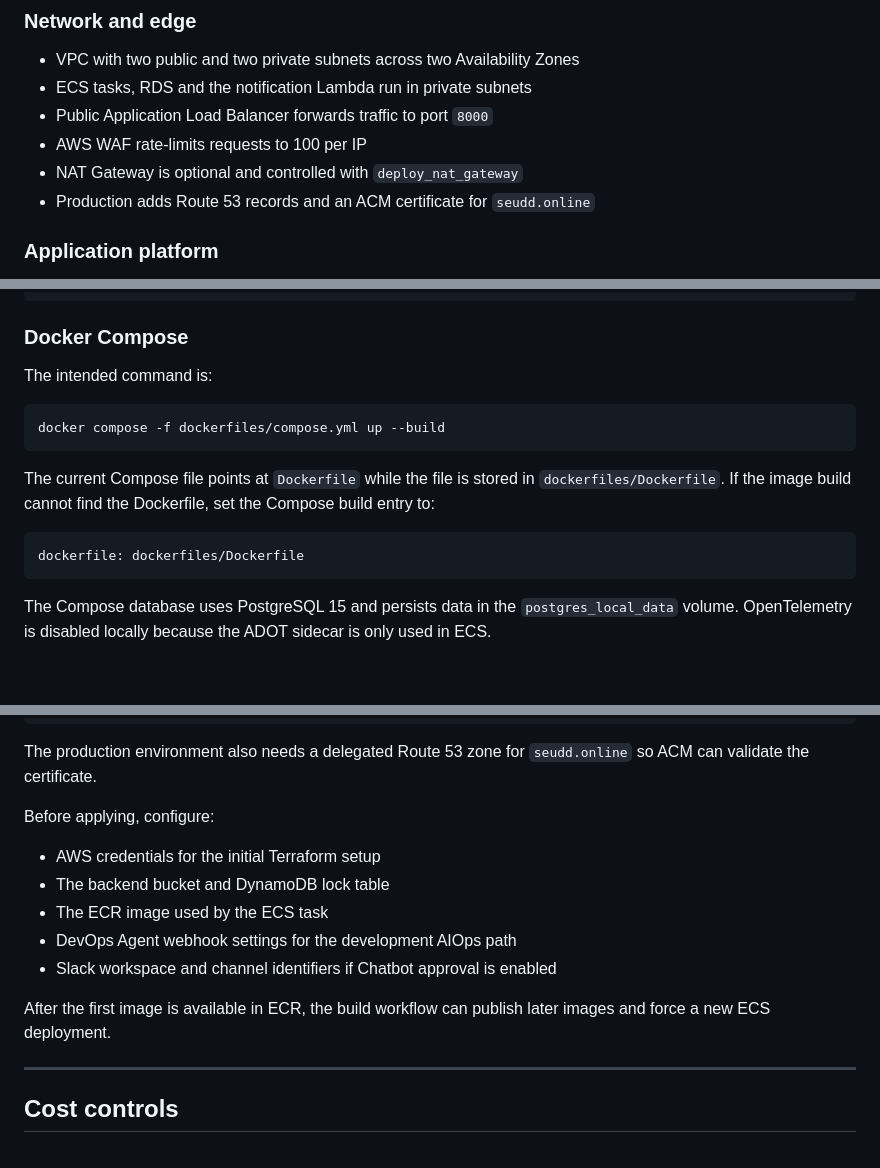
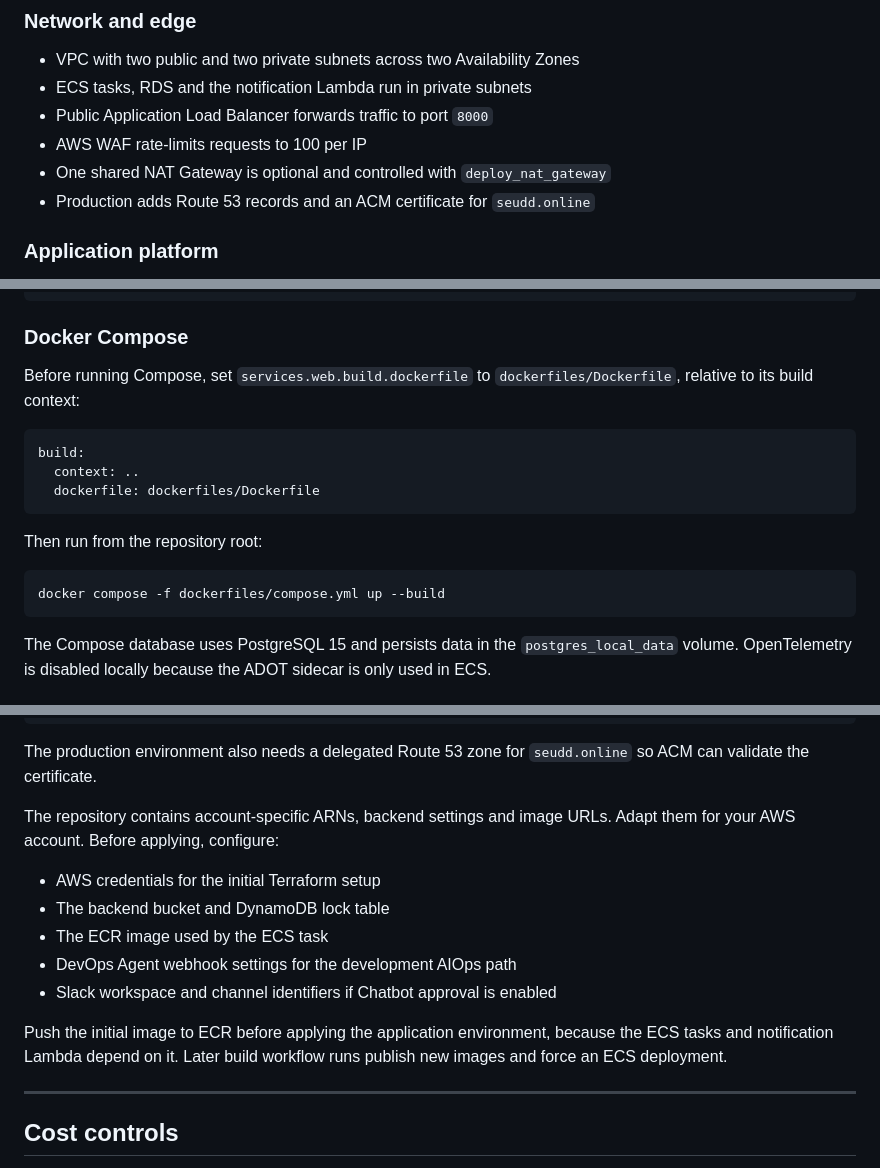
Before and after one commit to sudd22/ECS-online-boutique, a Markdown page: README.md, 3 parts joined by grey strips. Drawn GitHub-style; blank space fills up the shorter version.

````diff
--- a/README.md
+++ b/README.md
@@ -84,7 +101,7 @@ The payment service is deliberately simulated:
 - ECS tasks, RDS and the notification Lambda run in private subnets
 - Public Application Load Balancer forwards traffic to port `8000`
 - AWS WAF rate-limits requests to 100 per IP
-- NAT Gateway is optional and controlled with `deploy_nat_gateway`
+- One shared NAT Gateway is optional and controlled with `deploy_nat_gateway`
 - Production adds Route 53 records and an ACM certificate for `seudd.online`
 
 ### Application platform
@@ -250,16 +292,18 @@ Password: password123
 
 ### Docker Compose
 
-The intended command is:
+Before running Compose, set `services.web.build.dockerfile` to `dockerfiles/Dockerfile`, relative to its build context:
+
+```yaml
+build:
+  context: ..
+  dockerfile: dockerfiles/Dockerfile
+```
+
+Then run from the repository root:
 
 ```bash
 docker compose -f dockerfiles/compose.yml up --build
-```
-
-The current Compose file points at `Dockerfile` while the file is stored in `dockerfiles/Dockerfile`. If the image build cannot find the Dockerfile, set the Compose build entry to:
-
-```yaml
-dockerfile: dockerfiles/Dockerfile
 ```
 
 The Compose database uses PostgreSQL 15 and persists data in the `postgres_local_data` volume. OpenTelemetry is disabled locally because the ADOT sidecar is only used in ECS.
@@ -369,7 +413,7 @@ terraform apply
 
 The production environment also needs a delegated Route 53 zone for `seudd.online` so ACM can validate the certificate.
 
-Before applying, configure:
+The repository contains account-specific ARNs, backend settings and image URLs. Adapt them for your AWS account. Before applying, configure:
 
 - AWS credentials for the initial Terraform setup
 - The backend bucket and DynamoDB lock table
@@ -377,7 +421,7 @@ Before applying, configure:
 - DevOps Agent webhook settings for the development AIOps path
 - Slack workspace and channel identifiers if Chatbot approval is enabled
 
-After the first image is available in ECR, the build workflow can publish later images and force a new ECS deployment.
+Push the initial image to ECR before applying the application environment, because the ECS tasks and notification Lambda depend on it. Later build workflow runs publish new images and force an ECS deployment.
 
 ---
 
````
Also changed, not shown: other parts of README.md (+77 -27 lines), Assets/storefront-preview.gif (added), 4 other files.
